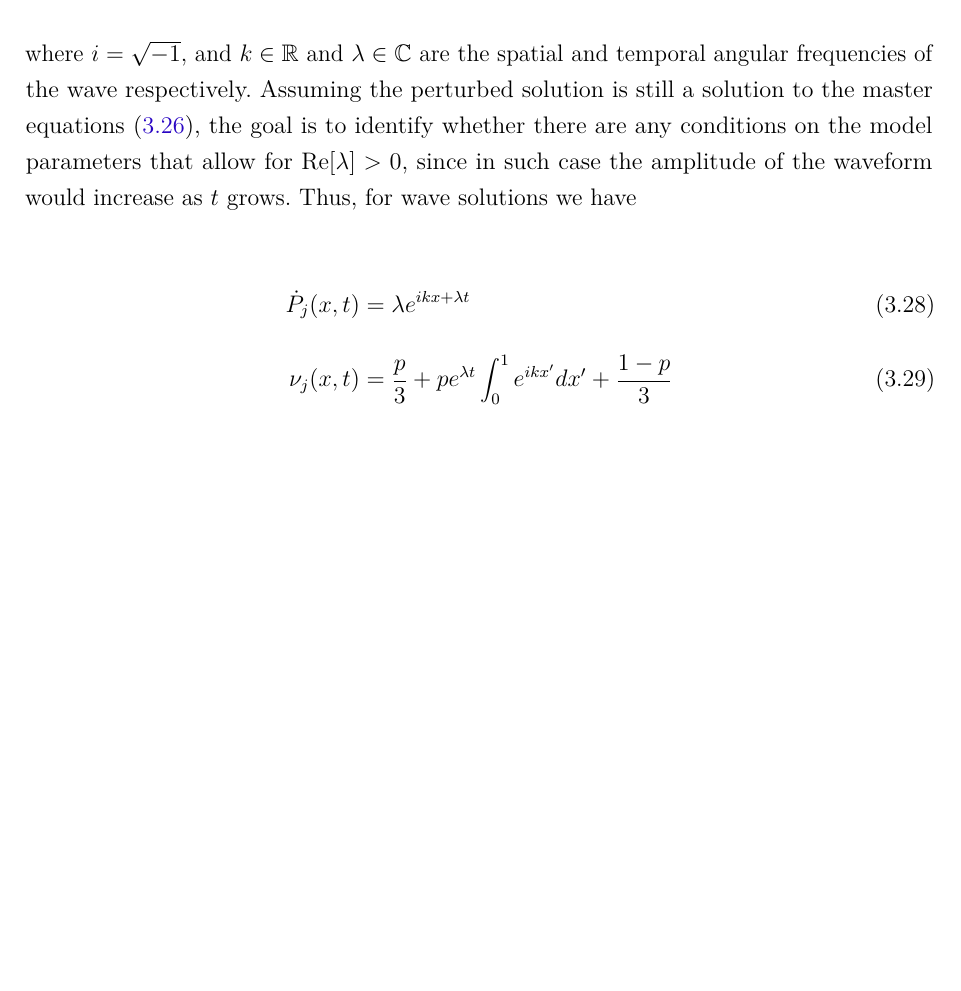
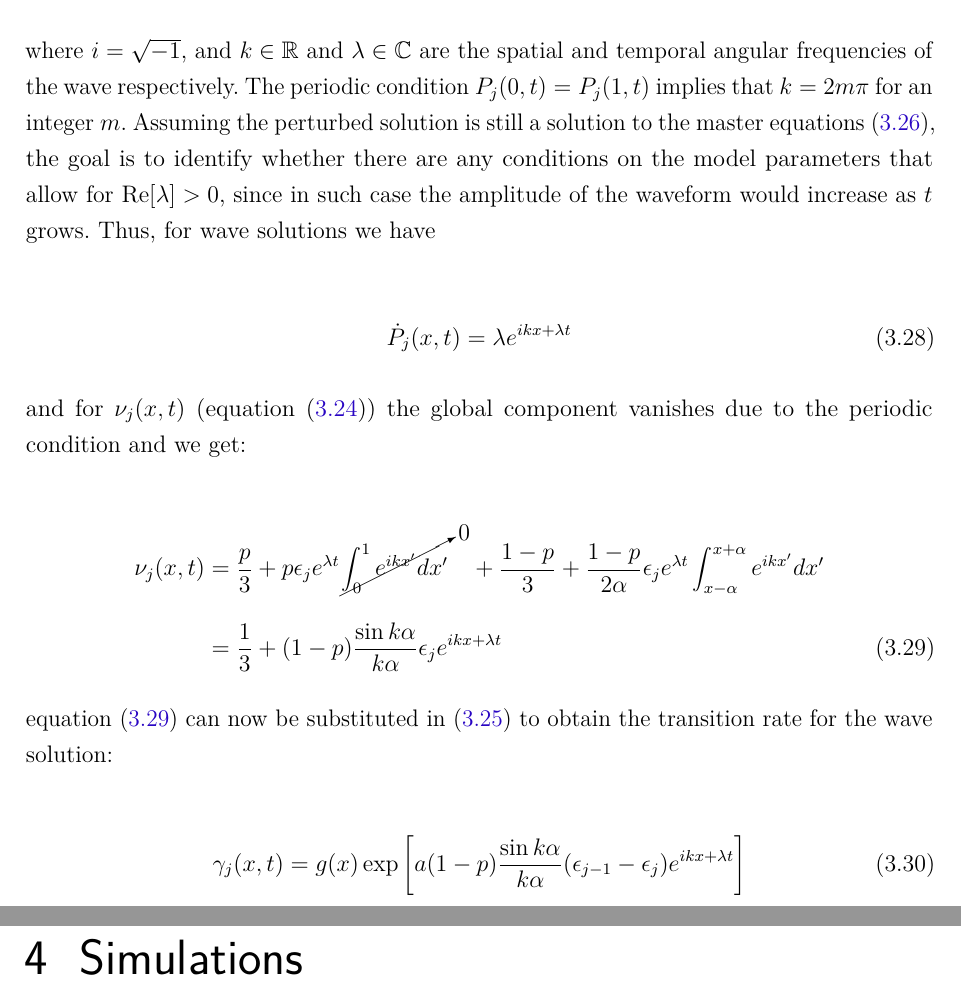
Before and after one commit to KiloLiuton/phd-thesis, a LaTeX thesis (KLR_thesis.tex, which reads tex/chapter3.tex, tex/chapter4.tex): part of page 59 of 89 before the commit and two parts of pages 59 and 61 of 91 after it, the two joined at a grey line, cut so that both start at the same text, the shorter picture padded with empty space. Compiled offline with pdfLaTeX.

Commit message:
sync laptop

```diff
--- a/tex/chapter3.tex
+++ b/tex/chapter3.tex
@@ -475,11 +471,29 @@ perturbation, which we modulate by some arbitrary parameter $\epsilon_j$:
 \end{align}
 
 \noindent where $i=\sqrt{-1}$, and $k\in\mathbb{R}$ and $\lambda\in\mathbb{C}$ are the spatial and temporal angular frequencies of the
-wave respectively.  Assuming the perturbed solution is still a solution to the master equations~(\ref{eq:motioncontinuous}), the goal
-is to identify whether there are any conditions on the model parameters that allow for $\operatorname{Re}[\lambda]>0$, since in such
-case the amplitude of the waveform would increase as $t$ grows. Thus, for wave solutions we have
+wave respectively. The periodic condition $P_j(0,t) = P_j(1,t)$ implies that $k=2m\pi$ for an integer $m$. Assuming the perturbed
+solution is still a solution to the master equations~(\ref{eq:motioncontinuous}), the goal is to identify whether there are any
+conditions on the model parameters that allow for $\operatorname{Re}[\lambda]>0$, since in such case the amplitude of the waveform
+would increase as $t$ grows. Thus, for wave solutions we have
 
 \begin{align}
-    \ddt{P}_j(x,t) &= \lambda e^{ikx + \lambda t} \\[12pt]
-    \nu_j(x,t) &= \frac{p}{3} + pe^{\lambda t}\int_0^1 e^{ikx'} dx' + \frac{1-p}{3}
+    \ddt{P}_j(x,t) &= \lambda e^{ikx + \lambda t}
+    \label{eq:dpperturb}
 \end{align}
+
+\noindent and for $\nu_j(x,t)$ (equation~(\ref{eq:numfcontinuous})) the global component vanishes due to the periodic condition and we
+get:
+
+\begin{align}
+    \nu_j(x,t) &= \frac{p}{3} + p\epsilon_je^{\lambda t}\cancelto{0}{\int_0^1 e^{ikx'}dx'} +
+    \frac{1-p}{3} + \frac{1-p}{2\alpha} \epsilon_je^{\lambda t}\int_{x-\alpha}^{x+\alpha}e^{ikx'}dx' \notag\\[10pt]
+    &= \frac{1}{3} + (1-p)\frac{\sin k\alpha}{k\alpha}\epsilon_je^{ikx+\lambda t}
+    \label{eq:nuperturb}
+\end{align}
+
+\noindent equation~(\ref{eq:nuperturb}) can now be substituted in (\ref{eq:ratecontinuous}) to obtain the transition rate for the wave
+solution:
+
+\begin{align}
+    \gamma_j(x,t) &= g(x)\exp\left[ a(1-p)\frac{\sin k\alpha}{k\alpha}(\epsilon_{j-1}-\epsilon_j)e^{ikx+\lambda t} \right]
+\end{align}
--- /dev/null
+++ b/tex/chapter4.tex
@@ -0,0 +1,2 @@
+\chapter{Simulations}
+\label{chap:4}
```
Also changed, not shown: tex/chapter3.tex (26 more changed lines).
